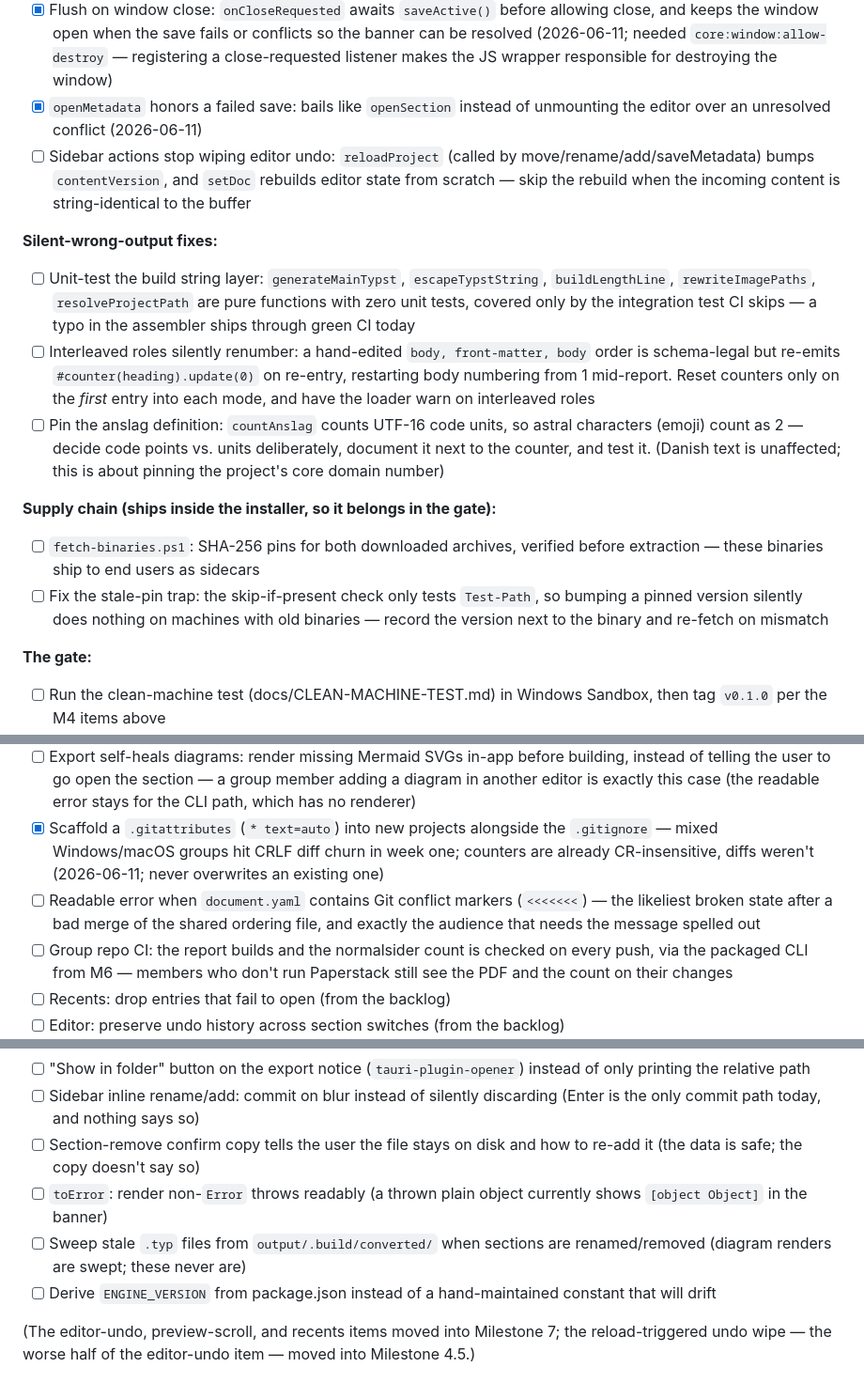
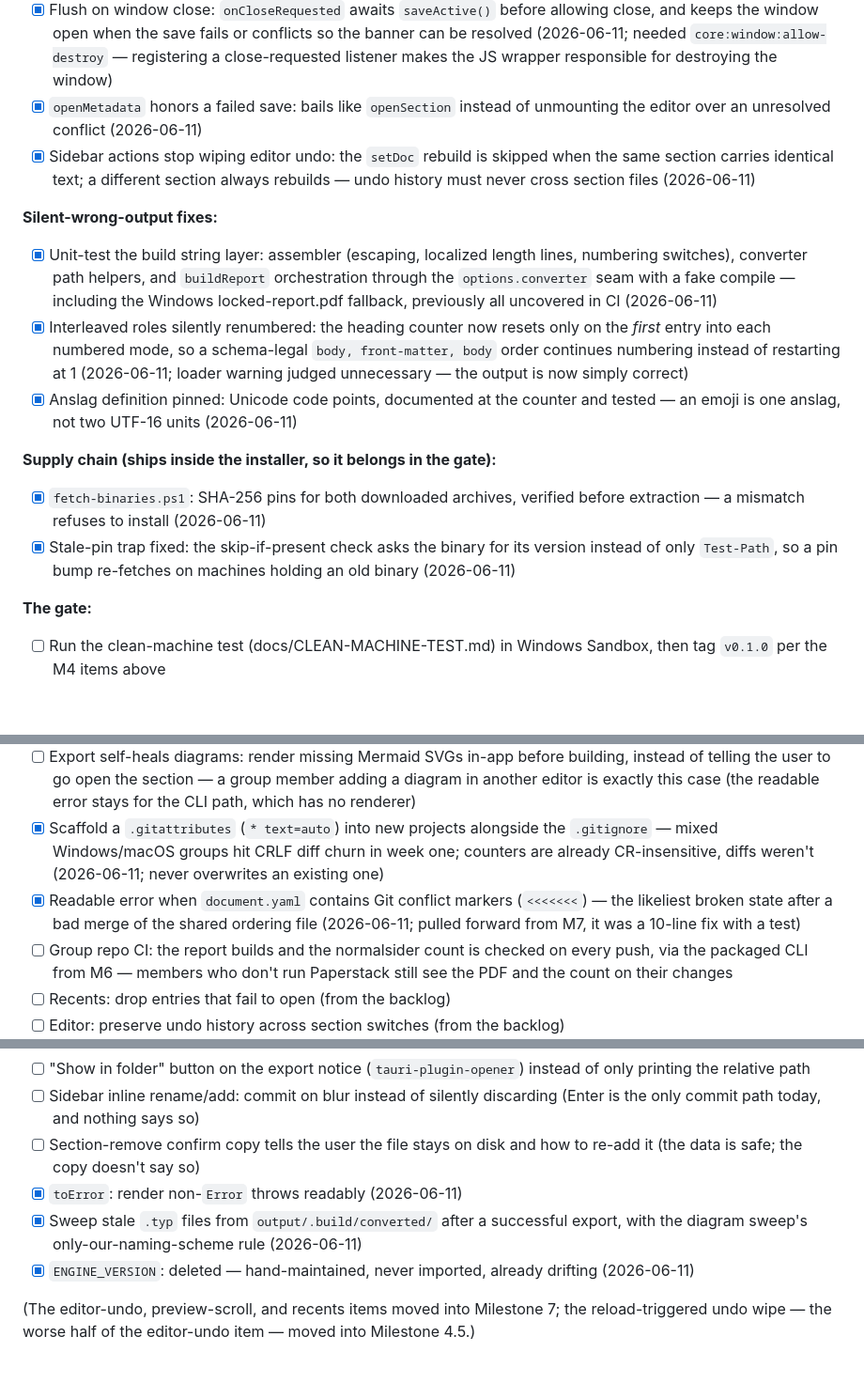
Before and after one commit to majlando/paperstack, a Markdown page: docs/DEVELOPMENT.md, 3 parts joined by grey strips. Shown at 94% size. Drawn GitHub-style; blank space fills up the shorter version.

Commit message:
docs: tick the Tier 2 fixes and the pulled-forward cheap wins
Co-Authored-By: Claude Fable 5 <noreply@anthropic.com>

```diff
--- a/docs/DEVELOPMENT.md
+++ b/docs/DEVELOPMENT.md
@@ -134,16 +134,16 @@ Goal: nothing in the core loop can lose writing or silently produce a wrong repo
 - [x] `saveActive` race: a keystroke landing during the save's awaited read/write got its `dirty: true` clobbered by the save's unconditional `set({ dirty: false, baseline: content })` with the stale captured content — newer text then existed only in the editor while the status bar said "saved". Fixed (2026-06-11): the save advances the baseline only to what it actually synced and chains a save for anything newer
 - [x] Flush on window close: `onCloseRequested` awaits `saveActive()` before allowing close, and keeps the window open when the save fails or conflicts so the banner can be resolved (2026-06-11; needed `core:window:allow-destroy` — registering a close-requested listener makes the JS wrapper responsible for destroying the window)
 - [x] `openMetadata` honors a failed save: bails like `openSection` instead of unmounting the editor over an unresolved conflict (2026-06-11)
-- [ ] Sidebar actions stop wiping editor undo: `reloadProject` (called by move/rename/add/saveMetadata) bumps `contentVersion`, and `setDoc` rebuilds editor state from scratch — skip the rebuild when the incoming content is string-identical to the buffer
+- [x] Sidebar actions stop wiping editor undo: the `setDoc` rebuild is skipped when the same section carries identical text; a different section always rebuilds — undo history must never cross section files (2026-06-11)
 
 **Silent-wrong-output fixes:**
-- [ ] Unit-test the build string layer: `generateMainTypst`, `escapeTypstString`, `buildLengthLine`, `rewriteImagePaths`, `resolveProjectPath` are pure functions with zero unit tests, covered only by the integration test CI skips — a typo in the assembler ships through green CI today
-- [ ] Interleaved roles silently renumber: a hand-edited `body, front-matter, body` order is schema-legal but re-emits `#counter(heading).update(0)` on re-entry, restarting body numbering from 1 mid-report. Reset counters only on the *first* entry into each mode, and have the loader warn on interleaved roles
-- [ ] Pin the anslag definition: `countAnslag` counts UTF-16 code units, so astral characters (emoji) count as 2 — decide code points vs. units deliberately, document it next to the counter, and test it. (Danish text is unaffected; this is about pinning the project's core domain number)
+- [x] Unit-test the build string layer: assembler (escaping, localized length lines, numbering switches), converter path helpers, and `buildReport` orchestration through the `options.converter` seam with a fake compile — including the Windows locked-report.pdf fallback, previously all uncovered in CI (2026-06-11)
+- [x] Interleaved roles silently renumbered: the heading counter now resets only on the *first* entry into each numbered mode, so a schema-legal `body, front-matter, body` order continues numbering instead of restarting at 1 (2026-06-11; loader warning judged unnecessary — the output is now simply correct)
+- [x] Anslag definition pinned: Unicode code points, documented at the counter and tested — an emoji is one anslag, not two UTF-16 units (2026-06-11)
 
 **Supply chain (ships inside the installer, so it belongs in the gate):**
-- [ ] `fetch-binaries.ps1`: SHA-256 pins for both downloaded archives, verified before extraction — these binaries ship to end users as sidecars
-- [ ] Fix the stale-pin trap: the skip-if-present check only tests `Test-Path`, so bumping a pinned version silently does nothing on machines with old binaries — record the version next to the binary and re-fetch on mismatch
+- [x] `fetch-binaries.ps1`: SHA-256 pins for both downloaded archives, verified before extraction — a mismatch refuses to install (2026-06-11)
+- [x] Stale-pin trap fixed: the skip-if-present check asks the binary for its version instead of only `Test-Path`, so a pin bump re-fetches on machines holding an old binary (2026-06-11)
 
 **The gate:**
 - [ ] Run the clean-machine test (docs/CLEAN-MACHINE-TEST.md) in Windows Sandbox, then tag `v0.1.0` per the M4 items above
@@ -210,7 +210,7 @@ Goal: the group report is written in Paperstack while some group members edit th
 - [x] **Rendered-diagrams default decided (2026-06-11): committed, not ignored.** Scaffolded projects no longer git-ignore `diagrams/rendered/` — the renders are content-hashed and deterministic, so committing them is conflict-free, and group members/CLI/CI can build sections containing diagrams they never opened in Paperstack. Self-healing (next item) is now convenience, not the fix. (Projects scaffolded before this keep their old `.gitignore` — removing the line by hand re-enables committing)
 - [ ] Export self-heals diagrams: render missing Mermaid SVGs in-app before building, instead of telling the user to go open the section — a group member adding a diagram in another editor is exactly this case (the readable error stays for the CLI path, which has no renderer)
 - [x] Scaffold a `.gitattributes` (`* text=auto`) into new projects alongside the `.gitignore` — mixed Windows/macOS groups hit CRLF diff churn in week one; counters are already CR-insensitive, diffs weren't (2026-06-11; never overwrites an existing one)
-- [ ] Readable error when `document.yaml` contains Git conflict markers (`<<<<<<<`) — the likeliest broken state after a bad merge of the shared ordering file, and exactly the audience that needs the message spelled out
+- [x] Readable error when `document.yaml` contains Git conflict markers (`<<<<<<<`) — the likeliest broken state after a bad merge of the shared ordering file (2026-06-11; pulled forward from M7, it was a 10-line fix with a test)
 - [ ] Group repo CI: the report builds and the normalsider count is checked on every push, via the packaged CLI from M6 — members who don't run Paperstack still see the PDF and the count on their changes
 - [ ] Recents: drop entries that fail to open (from the backlog)
 - [ ] Editor: preserve undo history across section switches (from the backlog)
@@ -229,9 +229,9 @@ Known-good improvements that don't gate any milestone — pick up when touching
 - [ ] "Show in folder" button on the export notice (`tauri-plugin-opener`) instead of only printing the relative path
 - [ ] Sidebar inline rename/add: commit on blur instead of silently discarding (Enter is the only commit path today, and nothing says so)
 - [ ] Section-remove confirm copy tells the user the file stays on disk and how to re-add it (the data is safe; the copy doesn't say so)
-- [ ] `toError`: render non-`Error` throws readably (a thrown plain object currently shows `[object Object]` in the banner)
-- [ ] Sweep stale `.typ` files from `output/.build/converted/` when sections are renamed/removed (diagram renders are swept; these never are)
-- [ ] Derive `ENGINE_VERSION` from package.json instead of a hand-maintained constant that will drift
+- [x] `toError`: render non-`Error` throws readably (2026-06-11)
+- [x] Sweep stale `.typ` files from `output/.build/converted/` after a successful export, with the diagram sweep's only-our-naming-scheme rule (2026-06-11)
+- [x] `ENGINE_VERSION`: deleted — hand-maintained, never imported, already drifting (2026-06-11)
 
 (The editor-undo, preview-scroll, and recents items moved into Milestone 7; the reload-triggered undo wipe — the worse half of the editor-undo item — moved into Milestone 4.5.)
 
```
